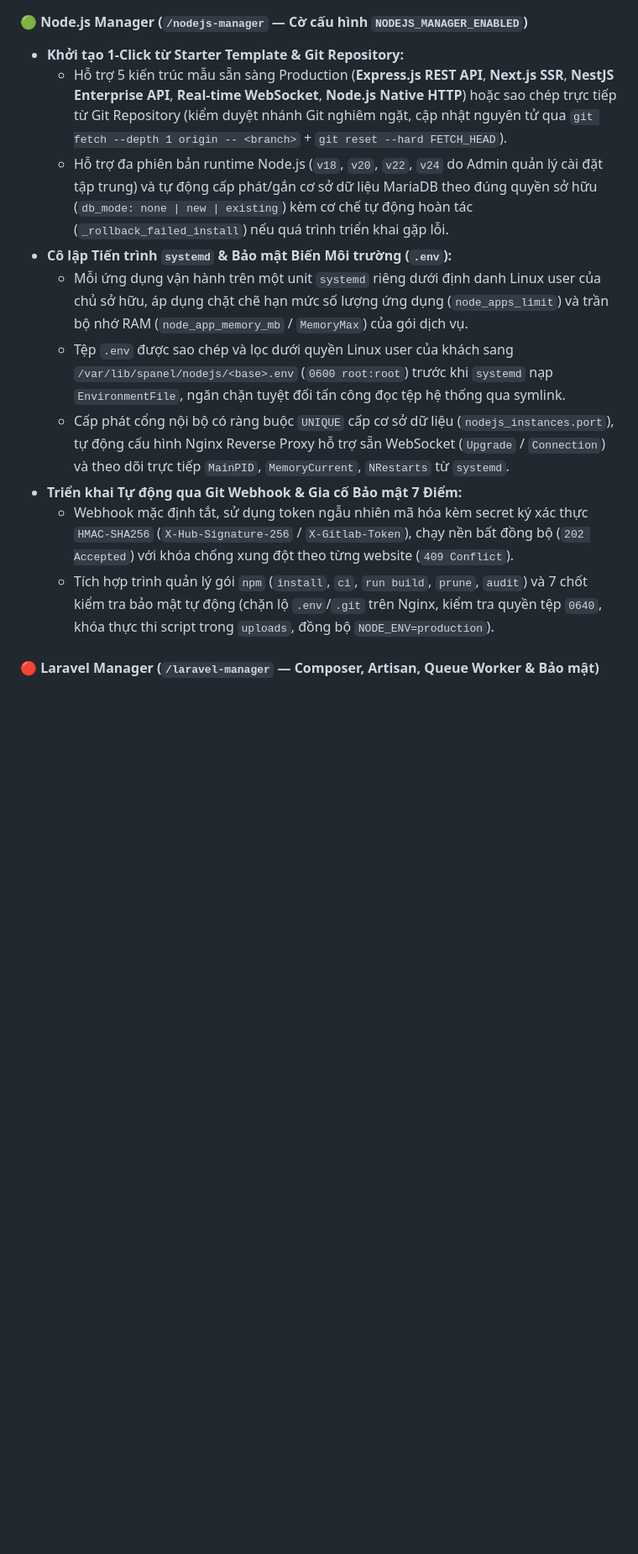
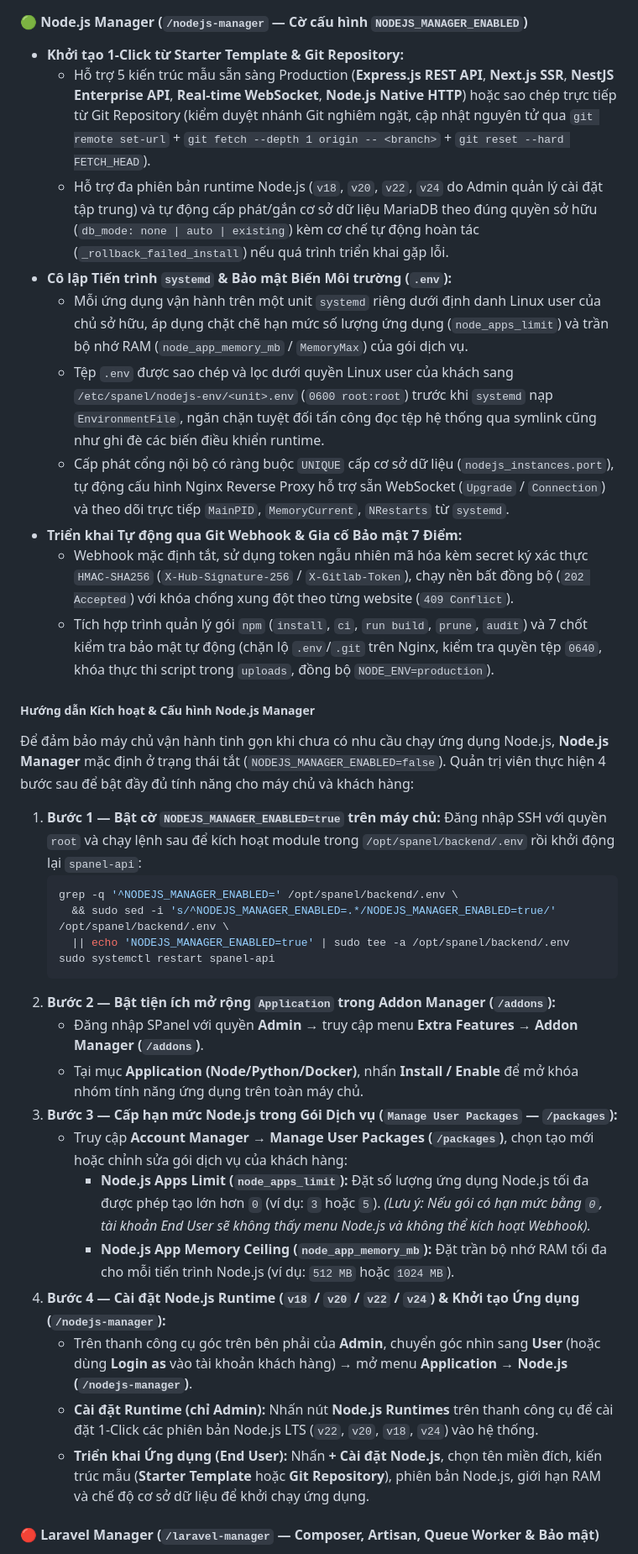
Before and after one commit to shostwp-byte/spanel, a Markdown page: README.md, the part around one of its changes. Shown at 84% size. Drawn GitHub-style; blank space fills up the shorter version.

Commit message:
docs(readme): add step-by-step guide to enable and configure Node.js Manager

````diff
--- a/README.md
+++ b/README.md
@@ -117,15 +118,39 @@ flowchart TB
 
 #### 🟢 Node.js Manager (`/nodejs-manager` — Cờ cấu hình `NODEJS_MANAGER_ENABLED`)
 - **Khởi tạo 1-Click từ Starter Template & Git Repository:**
-  - Hỗ trợ 5 kiến trúc mẫu sẵn sàng Production (**Express.js REST API**, **Next.js SSR**, **NestJS Enterprise API**, **Real-time WebSocket**, **Node.js Native HTTP**) hoặc sao chép trực tiếp từ Git Repository (kiểm duyệt nhánh Git nghiêm ngặt, cập nhật nguyên tử qua `git fetch --depth 1 origin -- <branch>` + `git reset --hard FETCH_HEAD`).
-  - Hỗ trợ đa phiên bản runtime Node.js (`v18`, `v20`, `v22`, `v24` do Admin quản lý cài đặt tập trung) và tự động cấp phát/gắn cơ sở dữ liệu MariaDB theo đúng quyền sở hữu (`db_mode: none | new | existing`) kèm cơ chế tự động hoàn tác (`_rollback_failed_install`) nếu quá trình triển khai gặp lỗi.
+  - Hỗ trợ 5 kiến trúc mẫu sẵn sàng Production (**Express.js REST API**, **Next.js SSR**, **NestJS Enterprise API**, **Real-time WebSocket**, **Node.js Native HTTP**) hoặc sao chép trực tiếp từ Git Repository (kiểm duyệt nhánh Git nghiêm ngặt, cập nhật nguyên tử qua `git remote set-url` + `git fetch --depth 1 origin -- <branch>` + `git reset --hard FETCH_HEAD`).
+  - Hỗ trợ đa phiên bản runtime Node.js (`v18`, `v20`, `v22`, `v24` do Admin quản lý cài đặt tập trung) và tự động cấp phát/gắn cơ sở dữ liệu MariaDB theo đúng quyền sở hữu (`db_mode: none | auto | existing`) kèm cơ chế tự động hoàn tác (`_rollback_failed_install`) nếu quá trình triển khai gặp lỗi.
 - **Cô lập Tiến trình `systemd` & Bảo mật Biến Môi trường (`.env`):**
   - Mỗi ứng dụng vận hành trên một unit `systemd` riêng dưới định danh Linux user của chủ sở hữu, áp dụng chặt chẽ hạn mức số lượng ứng dụng (`node_apps_limit`) và trần bộ nhớ RAM (`node_app_memory_mb` / `MemoryMax`) của gói dịch vụ.
-  - Tệp `.env` được sao chép và lọc dưới quyền Linux user của khách sang `/var/lib/spanel/nodejs/<base>.env` (`0600 root:root`) trước khi `systemd` nạp `EnvironmentFile`, ngăn chặn tuyệt đối tấn công đọc tệp hệ thống qua symlink.
+  - Tệp `.env` được sao chép và lọc dưới quyền Linux user của khách sang `/etc/spanel/nodejs-env/<unit>.env` (`0600 root:root`) trước khi `systemd` nạp `EnvironmentFile`, ngăn chặn tuyệt đối tấn công đọc tệp hệ thống qua symlink cũng như ghi đè các biến điều khiển runtime.
   - Cấp phát cổng nội bộ có ràng buộc `UNIQUE` cấp cơ sở dữ liệu (`nodejs_instances.port`), tự động cấu hình Nginx Reverse Proxy hỗ trợ sẵn WebSocket (`Upgrade` / `Connection`) và theo dõi trực tiếp `MainPID`, `MemoryCurrent`, `NRestarts` từ `systemd`.
 - **Triển khai Tự động qua Git Webhook & Gia cố Bảo mật 7 Điểm:**
   - Webhook mặc định tắt, sử dụng token ngẫu nhiên mã hóa kèm secret ký xác thực `HMAC-SHA256` (`X-Hub-Signature-256` / `X-Gitlab-Token`), chạy nền bất đồng bộ (`202 Accepted`) với khóa chống xung đột theo từng website (`409 Conflict`).
   - Tích hợp trình quản lý gói `npm` (`install`, `ci`, `run build`, `prune`, `audit`) và 7 chốt kiểm tra bảo mật tự động (chặn lộ `.env`/`.git` trên Nginx, kiểm tra quyền tệp `0640`, khóa thực thi script trong `uploads`, đồng bộ `NODE_ENV=production`).
+
+##### Hướng dẫn Kích hoạt & Cấu hình Node.js Manager
+
+Để đảm bảo máy chủ vận hành tinh gọn khi chưa có nhu cầu chạy ứng dụng Node.js, **Node.js Manager** mặc định ở trạng thái tắt (`NODEJS_MANAGER_ENABLED=false`). Quản trị viên thực hiện 4 bước sau để bật đầy đủ tính năng cho máy chủ và khách hàng:
+
+1. **Bước 1 — Bật cờ `NODEJS_MANAGER_ENABLED=true` trên máy chủ:**
+   Đăng nhập SSH với quyền `root` và chạy lệnh sau để kích hoạt module trong `/opt/spanel/backend/.env` rồi khởi động lại `spanel-api`:
+   ```bash
+   grep -q '^NODEJS_MANAGER_ENABLED=' /opt/spanel/backend/.env \
+     && sudo sed -i 's/^NODEJS_MANAGER_ENABLED=.*/NODEJS_MANAGER_ENABLED=true/' /opt/spanel/backend/.env \
+     || echo 'NODEJS_MANAGER_ENABLED=true' | sudo tee -a /opt/spanel/backend/.env
+   sudo systemctl restart spanel-api
+   ```
+2. **Bước 2 — Bật tiện ích mở rộng `Application` trong Addon Manager (`/addons`):**
+   - Đăng nhập SPanel với quyền **Admin** → truy cập menu **Extra Features → Addon Manager (`/addons`)**.
+   - Tại mục **Application (Node/Python/Docker)**, nhấn **Install / Enable** để mở khóa nhóm tính năng ứng dụng trên toàn máy chủ.
+3. **Bước 3 — Cấp hạn mức Node.js trong Gói Dịch vụ (`Manage User Packages` — `/packages`):**
+   - Truy cập **Account Manager → Manage User Packages (`/packages`)**, chọn tạo mới hoặc chỉnh sửa gói dịch vụ của khách hàng:
+     - **Node.js Apps Limit (`node_apps_limit`):** Đặt số lượng ứng dụng Node.js tối đa được phép tạo lớn hơn `0` (ví dụ: `3` hoặc `5`). *(Lưu ý: Nếu gói có hạn mức bằng `0`, tài khoản End User sẽ không thấy menu Node.js và không thể kích hoạt Webhook).*
+     - **Node.js App Memory Ceiling (`node_app_memory_mb`):** Đặt trần bộ nhớ RAM tối đa cho mỗi tiến trình Node.js (ví dụ: `512 MB` hoặc `1024 MB`).
+4. **Bước 4 — Cài đặt Node.js Runtime (`v18` / `v20` / `v22` / `v24`) & Khởi tạo Ứng dụng (`/nodejs-manager`):**
+   - Trên thanh công cụ góc trên bên phải của **Admin**, chuyển góc nhìn sang **User** (hoặc dùng **Login as** vào tài khoản khách hàng) → mở menu **Application → Node.js (`/nodejs-manager`)**.
+   - **Cài đặt Runtime (chỉ Admin):** Nhấn nút **Node.js Runtimes** trên thanh công cụ để cài đặt 1-Click các phiên bản Node.js LTS (`v22`, `v20`, `v18`, `v24`) vào hệ thống.
+   - **Triển khai Ứng dụng (End User):** Nhấn **+ Cài đặt Node.js**, chọn tên miền đích, kiến trúc mẫu (**Starter Template** hoặc **Git Repository**), phiên bản Node.js, giới hạn RAM và chế độ cơ sở dữ liệu để khởi chạy ứng dụng.
 
 #### 🔴 Laravel Manager (`/laravel-manager` — Composer, Artisan, Queue Worker & Bảo mật)
 - **Triển khai & Nhận diện Tự động:**
````
Also changed, not shown: other parts of README.md (+2 -1 lines).
